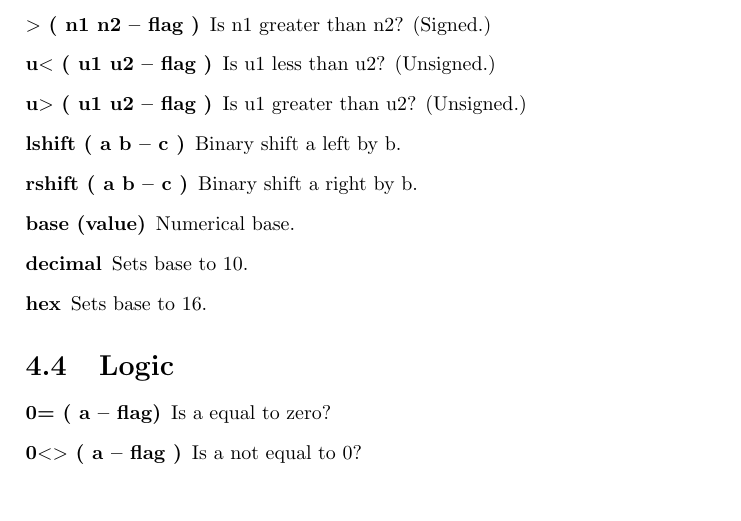
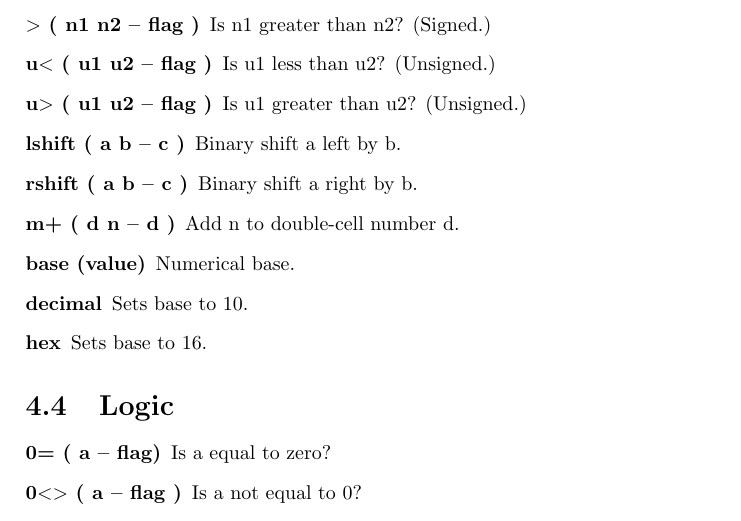
Before and after one commit to jkotlinski/durexforth, a LaTeX thesis (docs/manual.tex, which reads docs/forth.tex): part of page 14 of 26, cut so that both start at the same text. Compiled offline with pdfLaTeX.

Commit message:
added m+

```diff
--- a/docs/forth.tex
+++ b/docs/forth.tex
@@ -136,6 +136,7 @@ These words assume that the lowest number is 0 and highest is FFFF.
 \item[u$>$ ( u1 u2 -- flag )] Is u1 greater than u2? (Unsigned.)
 \item[lshift ( a b -- c )] Binary shift a left by b.
 \item[rshift ( a b -- c )] Binary shift a right by b.
+\item[m+ ( d n -- d )] Add n to double-cell number d.
 \item[base (value)] Numerical base.
 \item[decimal] Sets base to 10.
 \item[hex] Sets base to 16.
```
Also changed, not shown: 1 other file.
